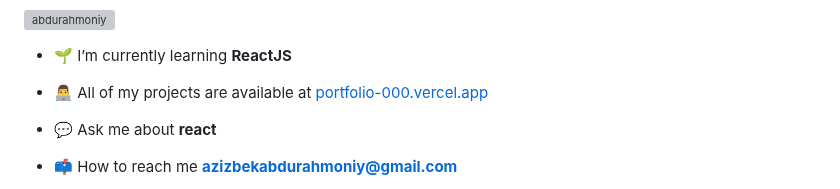
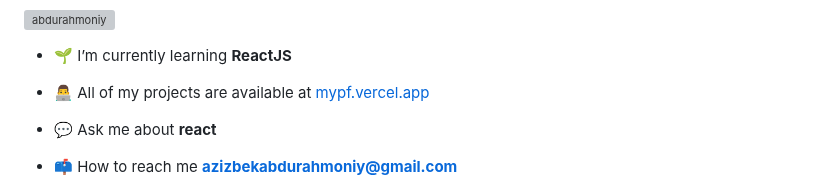
Before and after one commit to abdurahmoniy/abdurahmoniy, a Markdown page: README.md, the part around the change. GitHub-like rendering; grey boxes are pictures that could not be loaded.

```diff
--- a/README.md
+++ b/README.md
@@ -7,7 +7,7 @@
 
 - 🌱 I’m currently learning **ReactJS**
 
-- 👨‍💻 All of my projects are available at [portfolio-000.vercel.app](portfolio-000.vercel.app)
+- 👨‍💻 All of my projects are available at [mypf.vercel.app](portfolio-000.vercel.app)
 
 - 💬 Ask me about **react**
 
```
